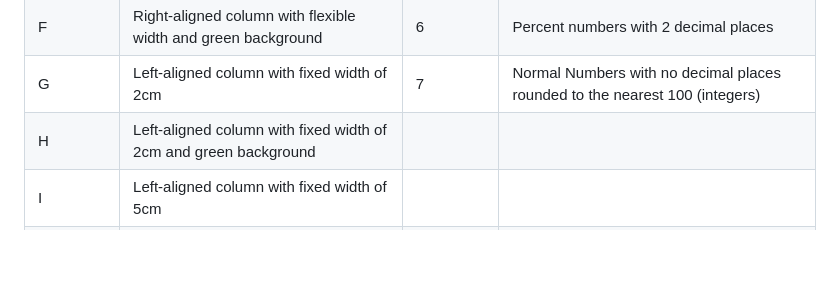
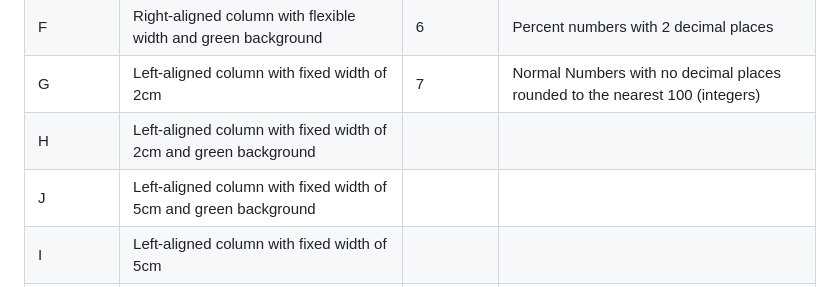
Before and after one commit to hishammadcor/Latex_project, a Markdown page: README.md, the part around the change. Rendered like a GitHub page; blank space fills up the shorter version.

Commit message:
Add new style column J

```diff
--- a/README.md
+++ b/README.md
@@ -33,6 +33,7 @@ This table provides a description of the custom LaTeX column types, along with t
 | F            | Right-aligned column with flexible width and green background     | 6            | Percent numbers with 2 decimal places                                       |
 | G            | Left-aligned column with fixed width of 2cm                       | 7            | Normal Numbers with no decimal places rounded to the nearest 100 (integers) |
 | H            | Left-aligned column with fixed width of 2cm and green background  |              |                                                                             |
+| J            | Left-aligned column with fixed width of 5cm and green background  |              |                                                                             |
 | I            | Left-aligned column with fixed width of 5cm                       |              |                                                                             |
 | K            | Left-aligned column with fixed width of 12 cm                     |              |                                                                             |
 | L            | Left-aligned column with fixed width of 12cm and green background |              |                                                                             |
```
